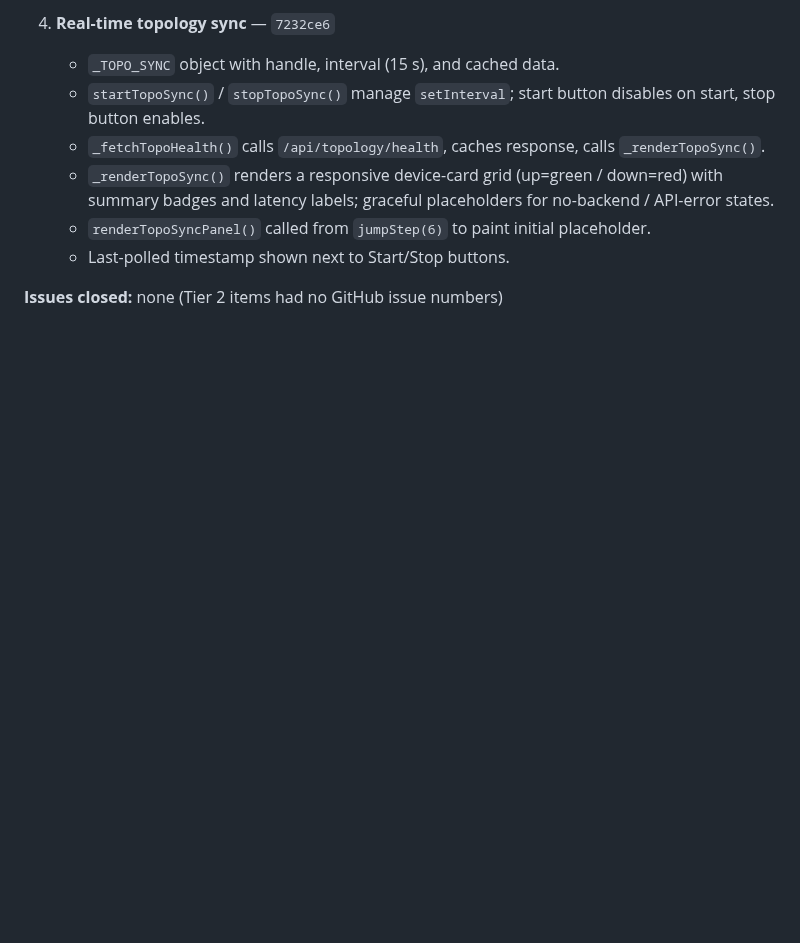
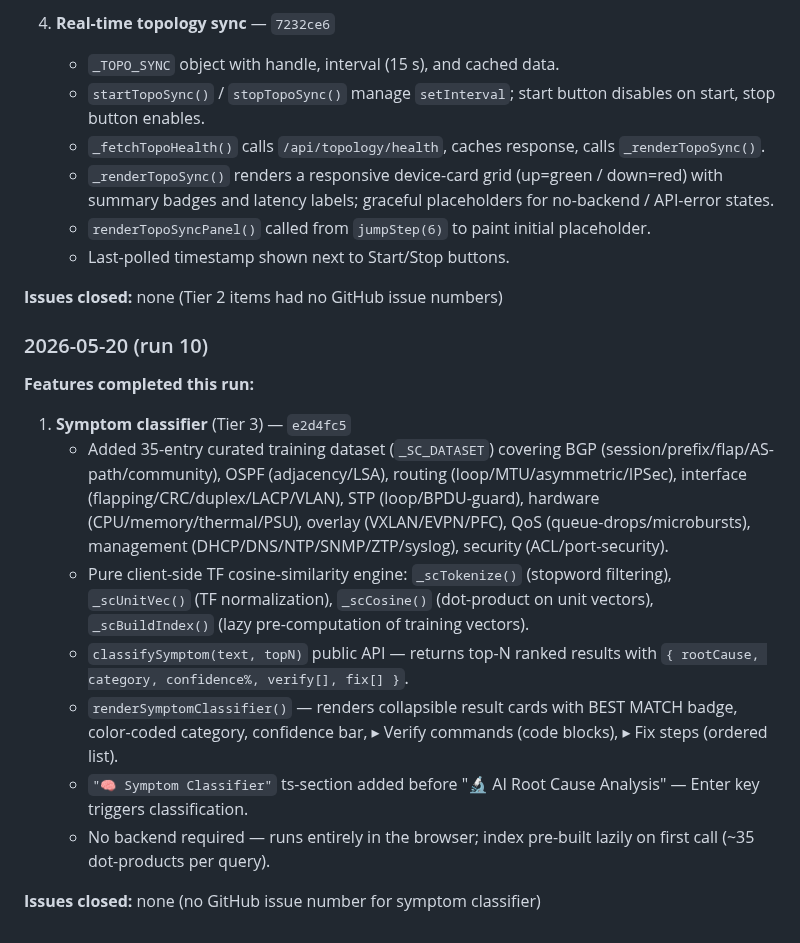
Before and after one commit to Amit33-design/Network-Automation, a Markdown page: AGENT_ROADMAP.md, the part around one of its changes. Rendered like a GitHub page; blank space fills up the shorter version.

Commit message:
chore: mark symptom classifier complete; add agent log entry

```diff
--- a/AGENT_ROADMAP.md
+++ b/AGENT_ROADMAP.md
@@ -405,3 +405,17 @@ The agent should aim to complete **1-2 full features** per 5-hour run, not start
    - Last-polled timestamp shown next to Start/Stop buttons.
 
 **Issues closed:** none (Tier 2 items had no GitHub issue numbers)
+
+### 2026-05-20 (run 10)
+
+**Features completed this run:**
+
+1. **Symptom classifier** (Tier 3) — `e2d4fc5`
+   - Added 35-entry curated training dataset (`_SC_DATASET`) covering BGP (session/prefix/flap/AS-path/community), OSPF (adjacency/LSA), routing (loop/MTU/asymmetric/IPSec), interface (flapping/CRC/duplex/LACP/VLAN), STP (loop/BPDU-guard), hardware (CPU/memory/thermal/PSU), overlay (VXLAN/EVPN/PFC), QoS (queue-drops/microbursts), management (DHCP/DNS/NTP/SNMP/ZTP/syslog), security (ACL/port-security).
+   - Pure client-side TF cosine-similarity engine: `_scTokenize()` (stopword filtering), `_scUnitVec()` (TF normalization), `_scCosine()` (dot-product on unit vectors), `_scBuildIndex()` (lazy pre-computation of training vectors).
+   - `classifySymptom(text, topN)` public API — returns top-N ranked results with `{ rootCause, category, confidence%, verify[], fix[] }`.
+   - `renderSymptomClassifier()` — renders collapsible result cards with BEST MATCH badge, color-coded category, confidence bar, ▸ Verify commands (code blocks), ▸ Fix steps (ordered list).
+   - `"🧠 Symptom Classifier"` ts-section added before "🔬 AI Root Cause Analysis" — Enter key triggers classification.
+   - No backend required — runs entirely in the browser; index pre-built lazily on first call (~35 dot-products per query).
+
+**Issues closed:** none (no GitHub issue number for symptom classifier)
```
Also changed, not shown: other parts of AGENT_ROADMAP.md (+1 -1 lines).
